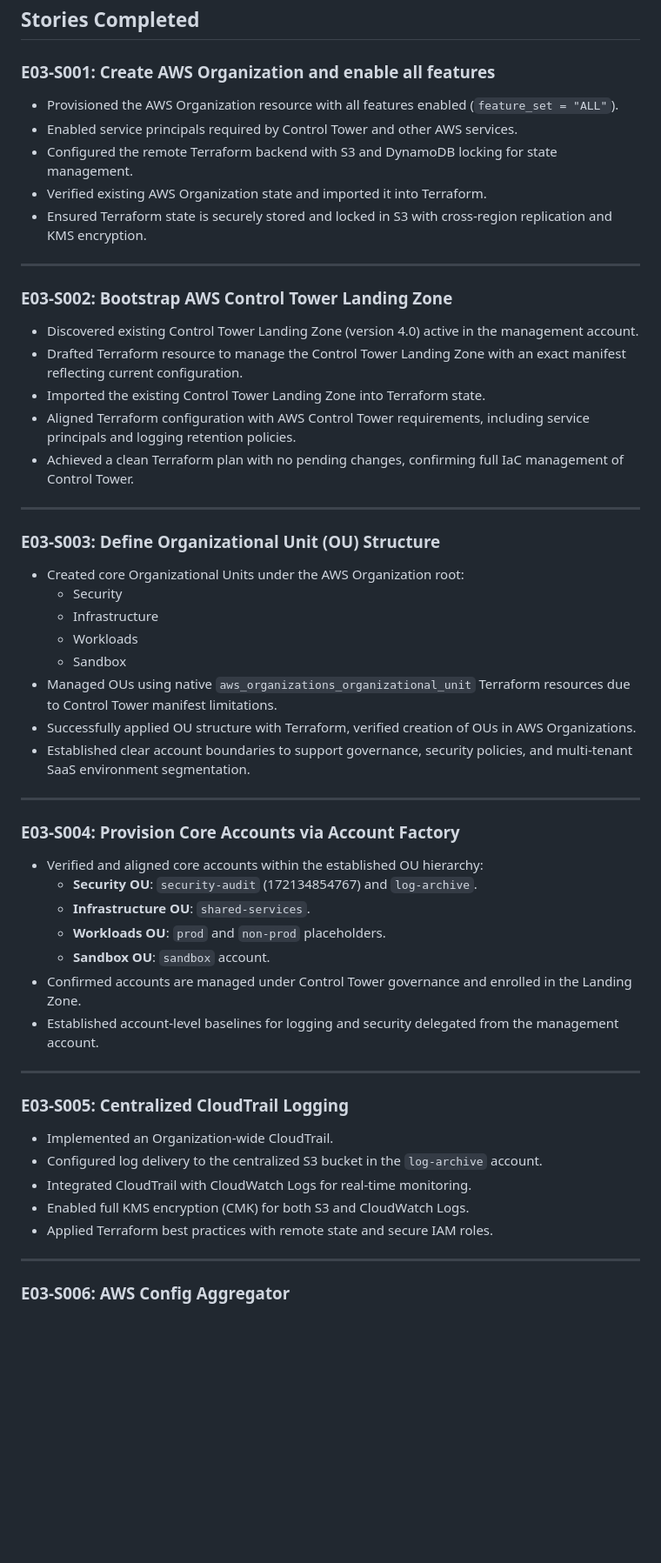
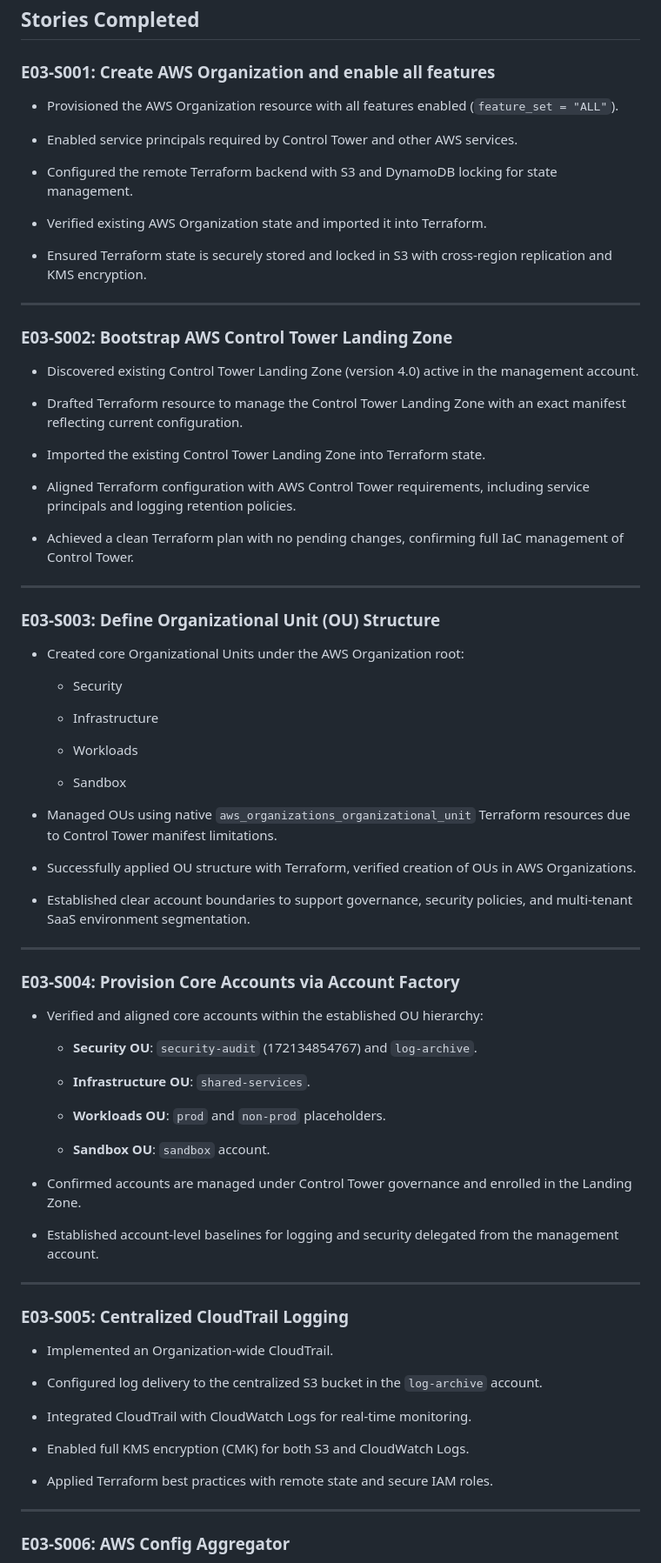
Before and after one commit to jpfreeley/infra-lab, a Markdown page: docs/build_journal/E03.md, the part around one of its changes. Shown at 87% size. Drawn GitHub-style; blank space fills up the shorter version.

```diff
--- a/docs/build_journal/E03.md
+++ b/docs/build_journal/E03.md
@@ -10,56 +10,81 @@ Epic E03 focuses on establishing the foundational AWS Organization structure and
 
 ### E03-S001: Create AWS Organization and enable all features
 
-- Provisioned the AWS Organization resource with all features enabled (`feature_set = "ALL"`).
-- Enabled service principals required by Control Tower and other AWS services.
-- Configured the remote Terraform backend with S3 and DynamoDB locking for state management.
-- Verified existing AWS Organization state and imported it into Terraform.
-- Ensured Terraform state is securely stored and locked in S3 with cross-region replication and KMS encryption.
+* Provisioned the AWS Organization resource with all features enabled (`feature_set = "ALL"`).
+
+* Enabled service principals required by Control Tower and other AWS services.
+
+* Configured the remote Terraform backend with S3 and DynamoDB locking for state management.
+
+* Verified existing AWS Organization state and imported it into Terraform.
+
+* Ensured Terraform state is securely stored and locked in S3 with cross-region replication and KMS encryption.
 
 ---
 
 ### E03-S002: Bootstrap AWS Control Tower Landing Zone
 
-- Discovered existing Control Tower Landing Zone (version 4.0) active in the management account.
-- Drafted Terraform resource to manage the Control Tower Landing Zone with an exact manifest reflecting current configuration.
-- Imported the existing Control Tower Landing Zone into Terraform state.
-- Aligned Terraform configuration with AWS Control Tower requirements, including service principals and logging retention policies.
-- Achieved a clean Terraform plan with no pending changes, confirming full IaC management of Control Tower.
+* Discovered existing Control Tower Landing Zone (version 4.0) active in the management account.
+
+* Drafted Terraform resource to manage the Control Tower Landing Zone with an exact manifest reflecting current configuration.
+
+* Imported the existing Control Tower Landing Zone into Terraform state.
+
+* Aligned Terraform configuration with AWS Control Tower requirements, including service principals and logging retention policies.
+
+* Achieved a clean Terraform plan with no pending changes, confirming full IaC management of Control Tower.
 
 ---
 
 ### E03-S003: Define Organizational Unit (OU) Structure
 
-- Created core Organizational Units under the AWS Organization root:
-  - Security
-  - Infrastructure
-  - Workloads
-  - Sandbox
-- Managed OUs using native `aws_organizations_organizational_unit` Terraform resources due to Control Tower manifest limitations.
-- Successfully applied OU structure with Terraform, verified creation of OUs in AWS Organizations.
-- Established clear account boundaries to support governance, security policies, and multi-tenant SaaS environment segmentation.
+* Created core Organizational Units under the AWS Organization root:
+
+  * Security
+
+  * Infrastructure
+
+  * Workloads
+
+  * Sandbox
+
+* Managed OUs using native `aws_organizations_organizational_unit` Terraform resources due to Control Tower manifest limitations.
+
+* Successfully applied OU structure with Terraform, verified creation of OUs in AWS Organizations.
+
+* Established clear account boundaries to support governance, security policies, and multi-tenant SaaS environment segmentation.
 
 ---
 
 ### E03-S004: Provision Core Accounts via Account Factory
 
-- Verified and aligned core accounts within the established OU hierarchy:
-  - **Security OU**: `security-audit` (172134854767) and `log-archive`.
-  - **Infrastructure OU**: `shared-services`.
-  - **Workloads OU**: `prod` and `non-prod` placeholders.
-  - **Sandbox OU**: `sandbox` account.
-- Confirmed accounts are managed under Control Tower governance and enrolled in the Landing Zone.
-- Established account-level baselines for logging and security delegated from the management account.
+* Verified and aligned core accounts within the established OU hierarchy:
+
+  * **Security OU**: `security-audit` (172134854767) and `log-archive`.
+
+  * **Infrastructure OU**: `shared-services`.
+
+  * **Workloads OU**: `prod` and `non-prod` placeholders.
+
+  * **Sandbox OU**: `sandbox` account.
+
+* Confirmed accounts are managed under Control Tower governance and enrolled in the Landing Zone.
+
+* Established account-level baselines for logging and security delegated from the management account.
 
 ---
 
 ### E03-S005: Centralized CloudTrail Logging
 
-- Implemented an Organization-wide CloudTrail.
-- Configured log delivery to the centralized S3 bucket in the `log-archive` account.
-- Integrated CloudTrail with CloudWatch Logs for real-time monitoring.
-- Enabled full KMS encryption (CMK) for both S3 and CloudWatch Logs.
-- Applied Terraform best practices with remote state and secure IAM roles.
+* Implemented an Organization-wide CloudTrail.
+
+* Configured log delivery to the centralized S3 bucket in the `log-archive` account.
+
+* Integrated CloudTrail with CloudWatch Logs for real-time monitoring.
+
+* Enabled full KMS encryption (CMK) for both S3 and CloudWatch Logs.
+
+* Applied Terraform best practices with remote state and secure IAM roles.
 
 ---
 
```
Also changed, not shown: other parts of docs/build_journal/E03.md (+51 -22 lines).
